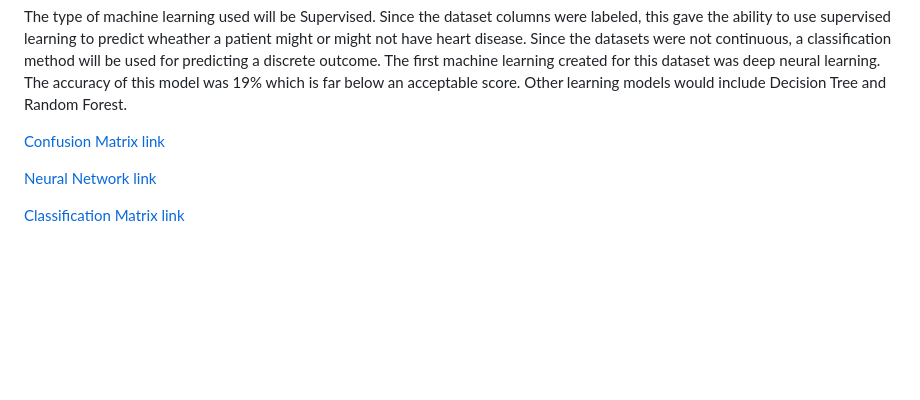
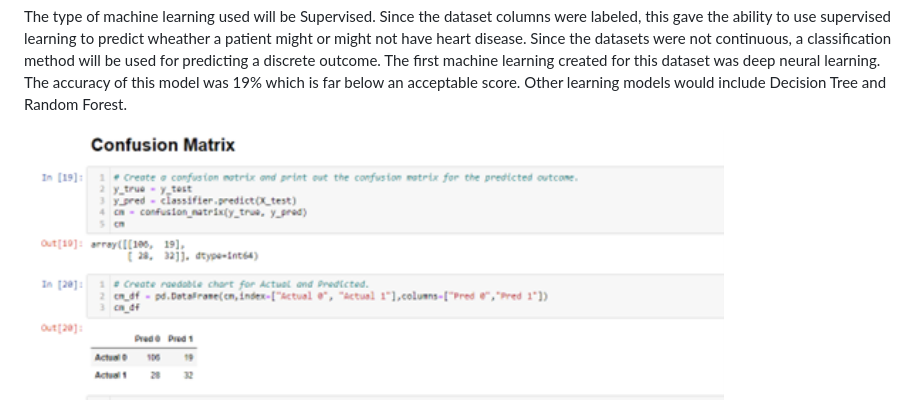
Before and after one commit to jenny0741/final_project, a Markdown page: README.md, the part around the change printed below. Rendered like a GitHub page; blank space fills up the shorter version.

```diff
--- a/README.md
+++ b/README.md
@@ -75,11 +75,7 @@ _Source_ https://archive.ics.uci.edu/ml/datasets/heart+disease
  discrete outcome.  The first machine learning created for this dataset was deep neural learning.   The accuracy of this model was 19% which is far below
  an acceptable score.   Other learning models would include Decision Tree and Random Forest.
 
- [Confusion Matrix link](Resources/confusion_matrix.png)
-
- [Neural Network link](Resources/neural_network.png)
-
- [Classification Matrix link](Resources/classification_matrix.png)
+ <img src="Resources/confusion_matrix.png" width=700 height=400>
 
  <img src="Resources/bagging.png" width=700 height=400>
 
```
Also changed, not shown: other parts of README.md (+2 -1 lines).
